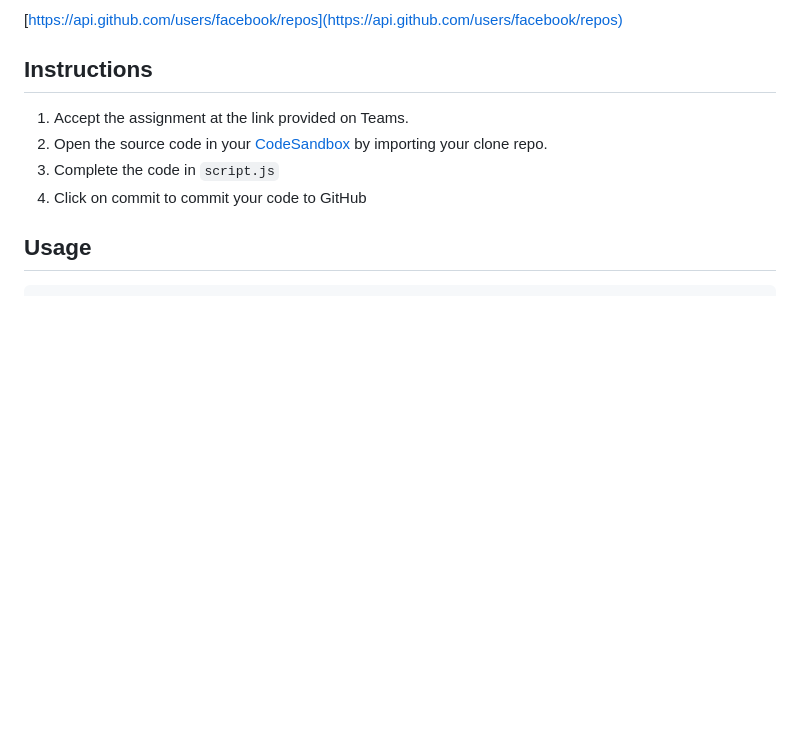
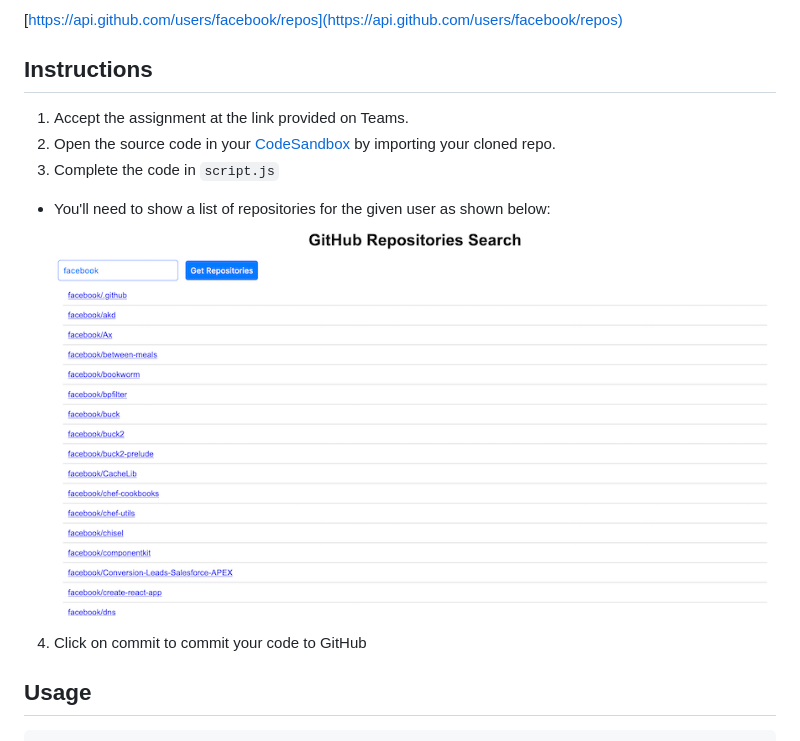
Before and after one commit to cpit405/ajax-quiz, a Markdown page: README.md, the part around the change. GitHub-like rendering; pictures changed too: AJAX-Quiz.png (added); blank space fills up the shorter version.

Commit message:
update template

```diff
--- a/README.md
+++ b/README.md
@@ -12,8 +12,11 @@ https://api.github.com/users/{username}/repos
 
 ## Instructions
 1. Accept the assignment at the link provided on Teams.
-2. Open the source code in your [CodeSandbox](https://codesandbox.io) by importing your clone repo.
+2. Open the source code in your [CodeSandbox](https://codesandbox.io) by importing your cloned repo.
 3. Complete the code in `script.js`
+ - You'll need to show a list of repositories for the given user as shown below:
+   ![](./AJAX-Quiz.png)
+
 4. Click on commit to commit your code to GitHub
 
 
```
